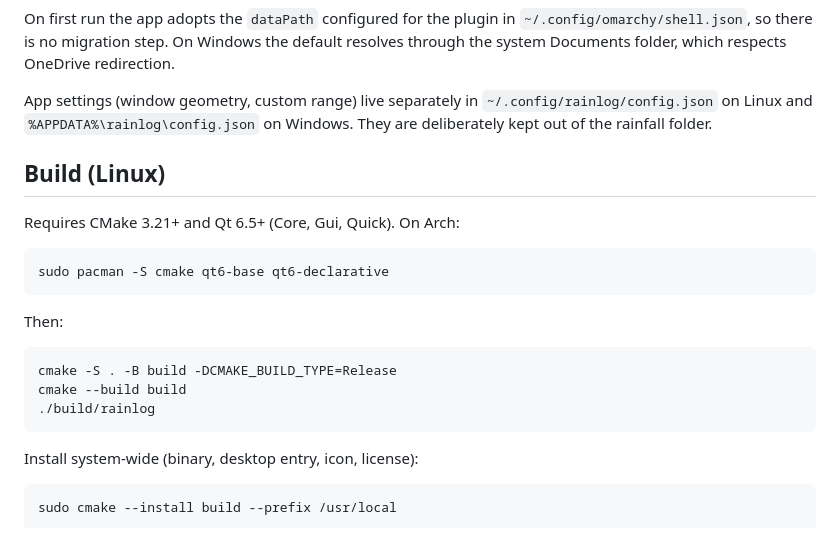
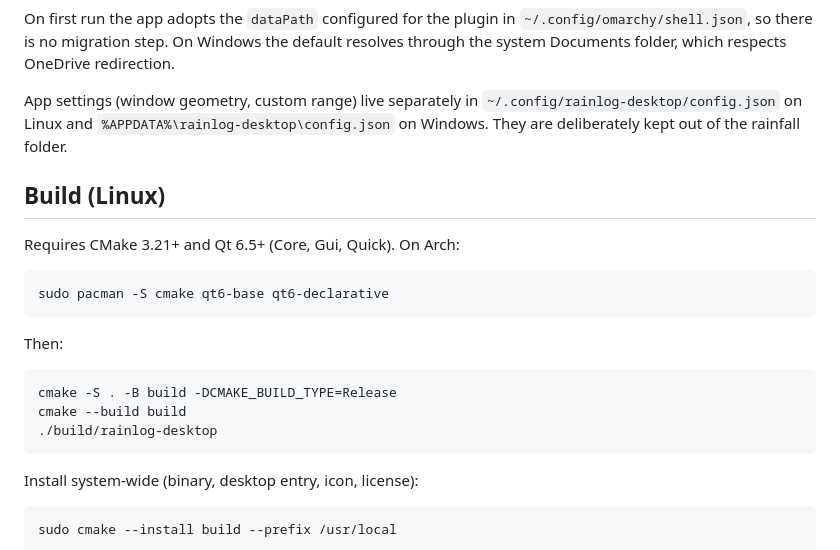
Before and after one commit to captain-reginald/rainlog-desktop, a Markdown page: README.md, the part around one of its changes. Rendered like a GitHub page.

````diff
--- a/README.md
+++ b/README.md
@@ -54,7 +54,7 @@ default resolves through the system Documents folder, which respects OneDrive
 redirection.
 
 App settings (window geometry, custom range) live separately in
-`~/.config/rainlog/config.json` on Linux and `%APPDATA%\rainlog\config.json`
+`~/.config/rainlog-desktop/config.json` on Linux and `%APPDATA%\rainlog-desktop\config.json`
 on Windows. They are deliberately kept out of the rainfall folder.
 
 ## Build (Linux)
@@ -70,7 +70,7 @@ Then:
 ```bash
 cmake -S . -B build -DCMAKE_BUILD_TYPE=Release
 cmake --build build
-./build/rainlog
+./build/rainlog-desktop
 ```
 
 Install system-wide (binary, desktop entry, icon, license):
````
Also changed, not shown: other parts of README.md (+21 -20 lines), packaging/rainlog-desktop.png (renamed from packaging/rainlog.png), 22 other files.
